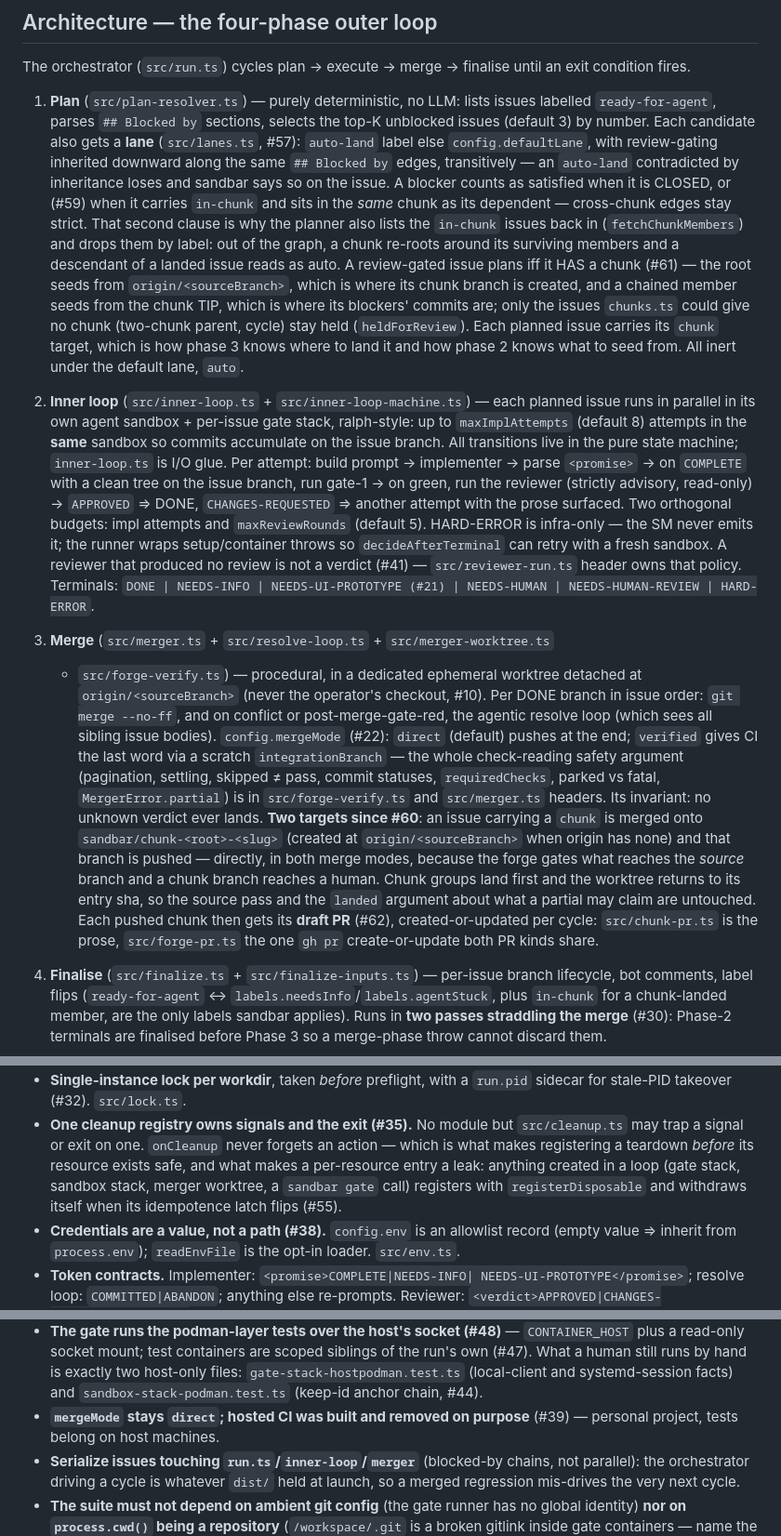
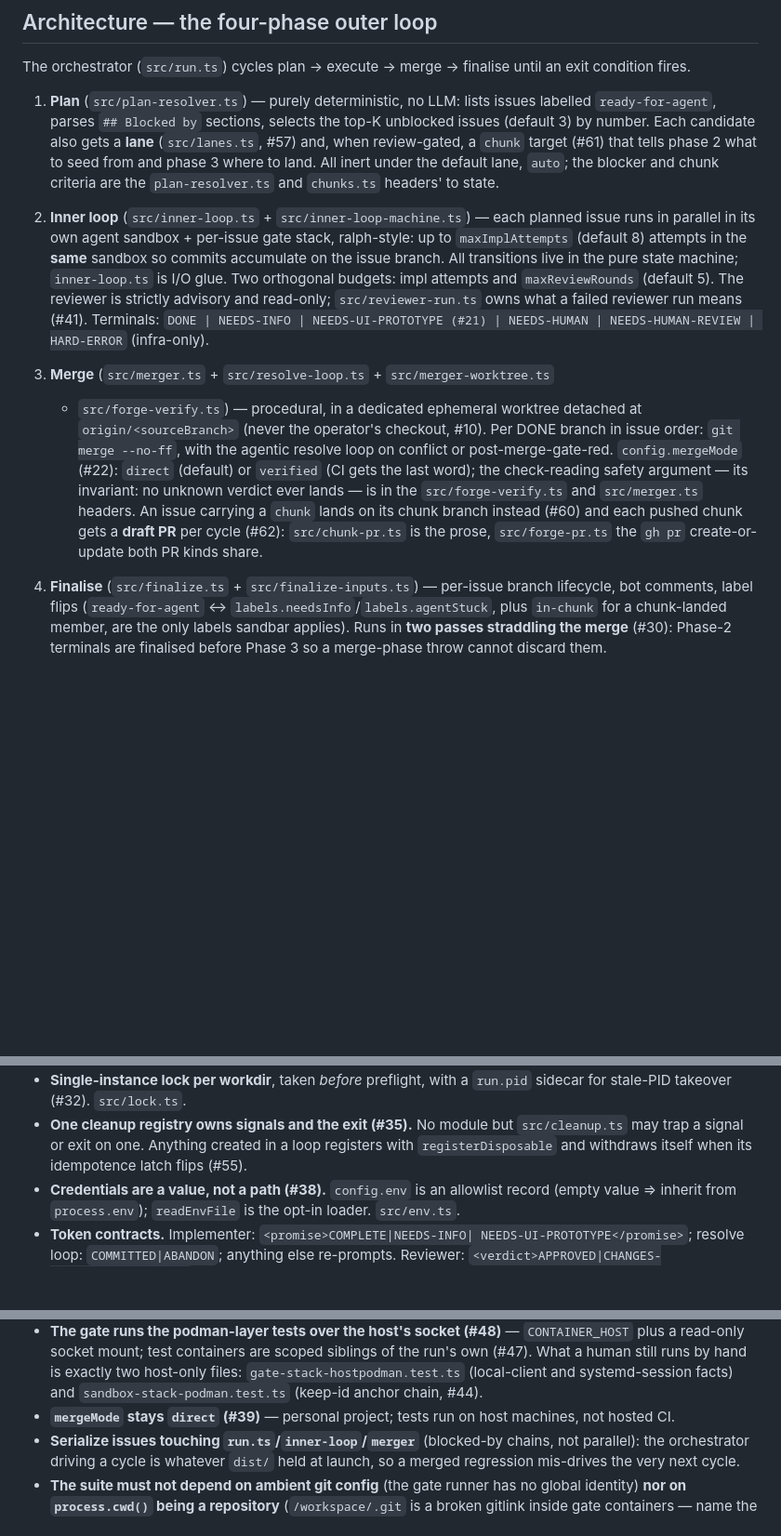
Before and after one commit to Tojins/sandbar, a Markdown page: CLAUDE.md, 3 parts joined by grey strips. Shown at 93% size. Rendered like a GitHub page; blank space fills up the shorter version.

```diff
--- a/CLAUDE.md
+++ b/CLAUDE.md
@@ -60,59 +60,33 @@ an exit condition fires.
 1. **Plan** (`src/plan-resolver.ts`) — purely deterministic, no LLM: lists
    issues labelled `ready-for-agent`, parses `## Blocked by` sections, selects
    the top-K unblocked issues (default 3) by number. Each candidate also gets a
-   **lane** (`src/lanes.ts`, #57): `auto-land` label else `config.defaultLane`,
-   with review-gating inherited downward along the same `## Blocked by` edges,
-   transitively — an `auto-land` contradicted by inheritance loses and sandbar
-   says so on the issue. A blocker counts as satisfied when it is CLOSED, or
-   (#59) when it carries `in-chunk` and sits in the *same* chunk as its
-   dependent — cross-chunk edges stay strict. That second clause is why the
-   planner also lists the `in-chunk` issues back in (`fetchChunkMembers`) and
-   drops them by label: out of the graph, a chunk re-roots around its surviving
-   members and a descendant of a landed issue reads as auto. A review-gated
-   issue plans iff it HAS a chunk (#61) — the root seeds from
-   `origin/<sourceBranch>`, which is where its chunk branch is created, and a
-   chained member seeds from the chunk TIP, which is where its blockers'
-   commits are; only the issues `chunks.ts` could give no chunk (two-chunk
-   parent, cycle) stay held (`heldForReview`). Each planned issue carries its
-   `chunk` target, which is how phase 3 knows where to land it and how phase 2
-   knows what to seed from. All inert under the default lane, `auto`.
+   **lane** (`src/lanes.ts`, #57) and, when review-gated, a `chunk` target
+   (#61) that tells phase 2 what to seed from and phase 3 where to land. All
+   inert under the default lane, `auto`; the blocker and chunk criteria are the
+   `plan-resolver.ts` and `chunks.ts` headers' to state.
 
 2. **Inner loop** (`src/inner-loop.ts` + `src/inner-loop-machine.ts`) — each
    planned issue runs in parallel in its own agent sandbox + per-issue gate
    stack, ralph-style: up to `maxImplAttempts` (default 8) attempts in the
    **same** sandbox so commits accumulate on the issue branch. All transitions
-   live in the pure state machine; `inner-loop.ts` is I/O glue. Per attempt:
-   build prompt → implementer → parse `<promise>` → on `COMPLETE` with a clean
-   tree on the issue branch, run gate-1 → on green, run the reviewer (strictly
-   advisory, read-only) → `APPROVED` ⇒ DONE, `CHANGES-REQUESTED` ⇒ another
-   attempt with the prose surfaced. Two orthogonal budgets: impl attempts and
-   `maxReviewRounds` (default 5). HARD-ERROR is infra-only — the SM never emits
-   it; the runner wraps setup/container throws so `decideAfterTerminal` can
-   retry with a fresh sandbox. A reviewer that produced no review is not a
-   verdict (#41) — `src/reviewer-run.ts` header owns that policy. Terminals:
-   `DONE | NEEDS-INFO | NEEDS-UI-PROTOTYPE (#21) | NEEDS-HUMAN |
-   NEEDS-HUMAN-REVIEW | HARD-ERROR`.
+   live in the pure state machine; `inner-loop.ts` is I/O glue. Two orthogonal
+   budgets: impl attempts and `maxReviewRounds` (default 5). The reviewer is
+   strictly advisory and read-only; `src/reviewer-run.ts` owns what a failed
+   reviewer run means (#41). Terminals: `DONE | NEEDS-INFO |
+   NEEDS-UI-PROTOTYPE (#21) | NEEDS-HUMAN | NEEDS-HUMAN-REVIEW | HARD-ERROR`
+   (infra-only).
 
 3. **Merge** (`src/merger.ts` + `src/resolve-loop.ts` + `src/merger-worktree.ts`
    + `src/forge-verify.ts`) — procedural, in a dedicated ephemeral worktree
    detached at `origin/<sourceBranch>` (never the operator's checkout, #10).
-   Per DONE branch in issue order: `git merge --no-ff`, and on conflict or
-   post-merge-gate-red, the agentic resolve loop (which sees all sibling issue
-   bodies). `config.mergeMode` (#22): `direct` (default) pushes at the end;
-   `verified` gives CI the last word via a scratch `integrationBranch` — the
-   whole check-reading safety argument (pagination, settling, skipped ≠ pass,
-   commit statuses, `requiredChecks`, parked vs fatal, `MergerError.partial`)
-   is in `src/forge-verify.ts` and `src/merger.ts` headers. Its invariant: no
-   unknown verdict ever lands. **Two targets since #60**: an issue carrying a
-   `chunk` is merged onto `sandbar/chunk-<root>-<slug>` (created at
-   `origin/<sourceBranch>` when origin has none) and that branch is pushed —
-   directly, in both merge modes, because the forge gates what reaches the
-   *source* branch and a chunk branch reaches a human. Chunk groups land first
-   and the worktree returns to its entry sha, so the source pass and the
-   `landed` argument about what a partial may claim are untouched. Each pushed
-   chunk then gets its **draft PR** (#62), created-or-updated per cycle:
-   `src/chunk-pr.ts` is the prose, `src/forge-pr.ts` the one `gh pr`
-   create-or-update both PR kinds share.
+   Per DONE branch in issue order: `git merge --no-ff`, with the agentic
+   resolve loop on conflict or post-merge-gate-red. `config.mergeMode` (#22):
+   `direct` (default) or `verified` (CI gets the last word); the check-reading
+   safety argument — its invariant: no unknown verdict ever lands — is in the
+   `src/forge-verify.ts` and `src/merger.ts` headers. An issue carrying a
+   `chunk` lands on its chunk branch instead (#60) and each pushed chunk gets
+   a **draft PR** per cycle (#62): `src/chunk-pr.ts` is the prose,
+   `src/forge-pr.ts` the `gh pr` create-or-update both PR kinds share.
 
 4. **Finalise** (`src/finalize.ts` + `src/finalize-inputs.ts`) — per-issue
    branch lifecycle, bot comments, label flips (`ready-for-agent` ↔
@@ -235,12 +174,9 @@ default 50, exit 3).
 - **Single-instance lock per workdir**, taken *before* preflight, with a
   `run.pid` sidecar for stale-PID takeover (#32). `src/lock.ts`.
 - **One cleanup registry owns signals and the exit (#35).** No module but
-  `src/cleanup.ts` may trap a signal or exit on one. `onCleanup` never forgets
-  an action — which is what makes registering a teardown *before* its resource
-  exists safe, and what makes a per-resource entry a leak: anything created in
-  a loop (gate stack, sandbox stack, merger worktree, a `sandbar gate` call)
-  registers with `registerDisposable` and withdraws itself when its idempotence
-  latch flips (#55).
+  `src/cleanup.ts` may trap a signal or exit on one. Anything created in a
+  loop registers with `registerDisposable` and withdraws itself when its
+  idempotence latch flips (#55).
 - **Credentials are a value, not a path (#38).** `config.env` is an allowlist
   record (empty value ⇒ inherit from `process.env`); `readEnvFile` is the
   opt-in loader. `src/env.ts`.
@@ -272,8 +208,8 @@ again only on exit 75.
   two host-only files: `gate-stack-hostpodman.test.ts` (local-client and
   systemd-session facts) and `sandbox-stack-podman.test.ts` (keep-id anchor
   chain, #44).
-- **`mergeMode` stays `direct`; hosted CI was built and removed on purpose**
-  (#39) — personal project, tests belong on host machines.
+- **`mergeMode` stays `direct` (#39)** — personal project; tests run on host
+  machines, not hosted CI.
 - **Serialize issues touching `run.ts`/`inner-loop`/`merger`** (blocked-by
   chains, not parallel): the orchestrator driving a cycle is whatever `dist/`
   held at launch, so a merged regression mis-drives the very next cycle.
```
Also changed, not shown: other parts of CLAUDE.md (+32 -67 lines).
